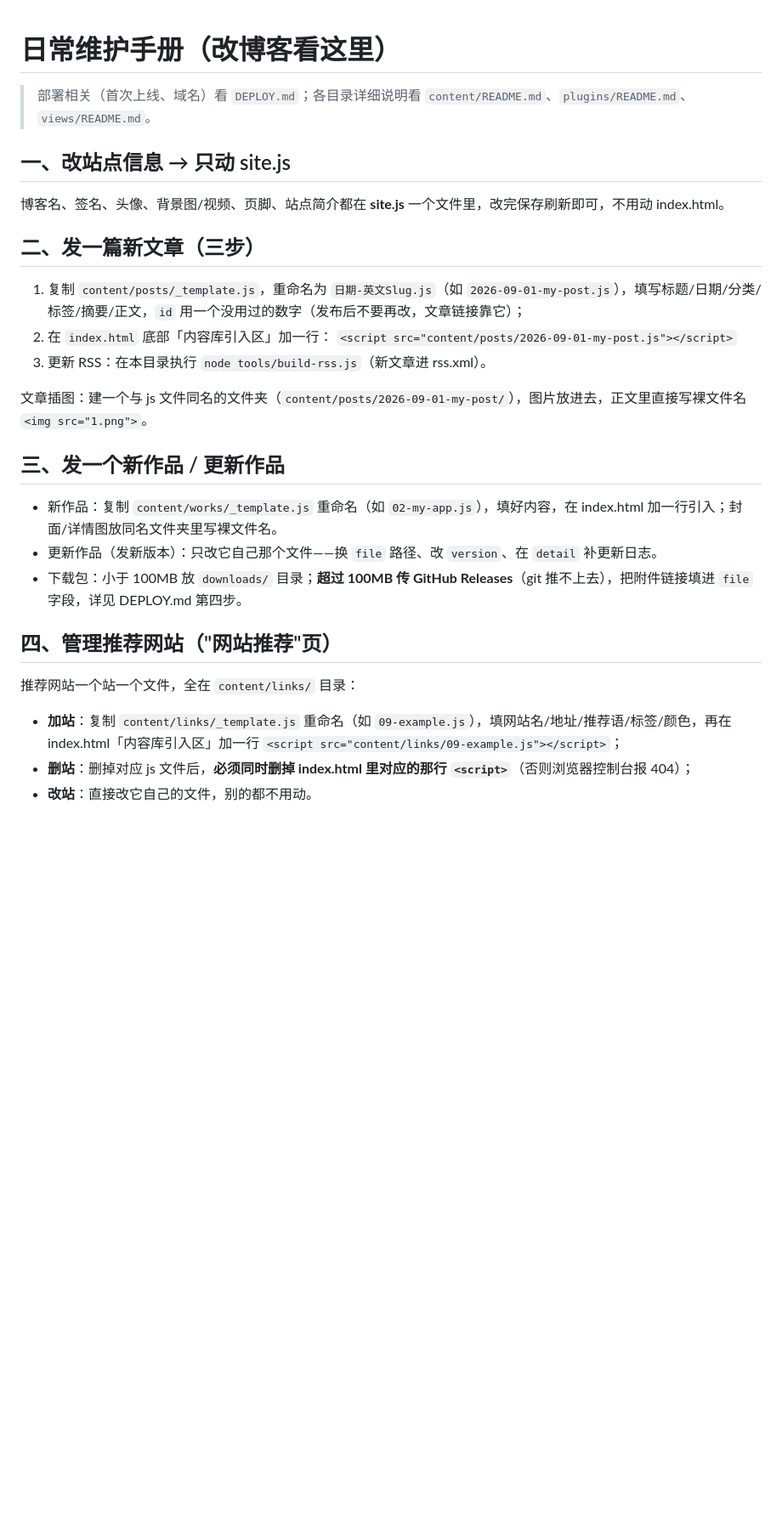
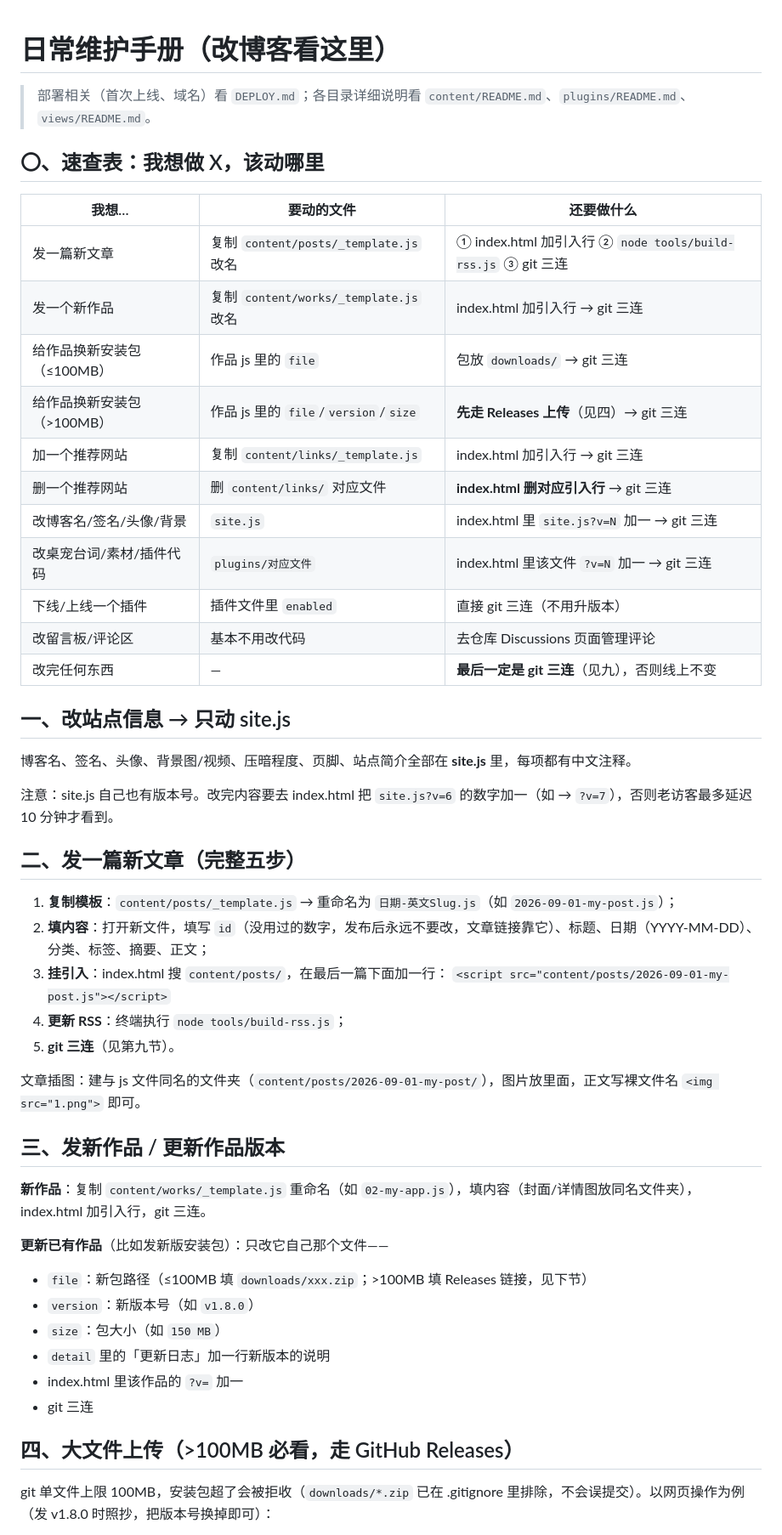
Before and after one commit to kuqi061128-cyber/kuqi061128-cyber.github.io, a Markdown page: MAINTAIN.md, the part around one of its changes. Shown at 85% size. Drawn GitHub-style; blank space fills up the shorter version.

```diff
--- a/MAINTAIN.md
+++ b/MAINTAIN.md
@@ -2,30 +2,52 @@
 
 > 部署相关（首次上线、域名）看 `DEPLOY.md`；各目录详细说明看 `content/README.md`、`plugins/README.md`、`views/README.md`。
 
+## 〇、速查表：我想做 X，该动哪里
+
+| 我想… | 要动的文件 | 还要做什么 |
+|---|---|---|
+| 发一篇新文章 | 复制 `content/posts/_template.js` 改名 | ① index.html 加引入行 ② `node tools/build-rss.js` ③ git 三连 |
+| 发一个新作品 | 复制 `content/works/_template.js` 改名 | index.html 加引入行 → git 三连 |
+| 给作品换新安装包（≤100MB） | 作品 js 里的 `file` | 包放 `downloads/` → git 三连 |
+| 给作品换新安装包（>100MB） | 作品 js 里的 `file`/`version`/`size` | **先走 Releases 上传**（见四）→ git 三连 |
+| 加一个推荐网站 | 复制 `content/links/_template.js` | index.html 加引入行 → git 三连 |
+| 删一个推荐网站 | 删 `content/links/` 对应文件 | **index.html 删对应引入行** → git 三连 |
+| 改博客名/签名/头像/背景 | `site.js` | index.html 里 `site.js?v=N` 加一 → git 三连 |
+| 改桌宠台词/素材/插件代码 | `plugins/对应文件` | index.html 里该文件 `?v=N` 加一 → git 三连 |
+| 下线/上线一个插件 | 插件文件里 `enabled` | 直接 git 三连（不用升版本） |
+| 改留言板/评论区 | 基本不用改代码 | 去仓库 Discussions 页面管理评论 |
+| 改完任何东西 | — | **最后一定是 git 三连**（见九），否则线上不变 |
+
 ## 一、改站点信息 → 只动 site.js
 
-博客名、签名、头像、背景图/视频、页脚、站点简介都在 **site.js** 一个文件里，改完保存刷新即可，不用动 index.html。
+博客名、签名、头像、背景图/视频、压暗程度、页脚、站点简介全部在 **site.js** 里，每项都有中文注释。
 
-## 二、发一篇新文章（三步）
+注意：site.js 自己也有版本号。改完内容要去 index.html 把 `site.js?v=6` 的数字加一（如 → `?v=7`），否则老访客最多延迟 10 分钟才看到。
 
-1. 复制 `content/posts/_template.js`，重命名为 `日期-英文Slug.js`（如 `2026-09-01-my-post.js`），填写标题/日期/分类/标签/摘要/正文，`id` 用一个没用过的数字（发布后不要再改，文章链接靠它）；
-2. 在 `index.html` 底部「内容库引入区」加一行：
+## 二、发一篇新文章（完整五步）
+
+1. **复制模板**：`content/posts/_template.js` → 重命名为 `日期-英文Slug.js`（如 `2026-09-01-my-post.js`）；
+2. **填内容**：打开新文件，填写 `id`（没用过的数字，发布后永远不要改，文章链接靠它）、标题、日期（YYYY-MM-DD）、分类、标签、摘要、正文；
+3. **挂引入**：index.html 搜 `content/posts/`，在最后一篇下面加一行：
    `<script src="content/posts/2026-09-01-my-post.js"></script>`
-3. 更新 RSS：在本目录执行 `node tools/build-rss.js`（新文章进 rss.xml）。
+4. **更新 RSS**：终端执行 `node tools/build-rss.js`；
+5. **git 三连**（见第九节）。
 
-文章插图：建一个与 js 文件同名的文件夹（`content/posts/2026-09-01-my-post/`），图片放进去，正文里直接写裸文件名 `<img src="1.png">`。
+文章插图：建与 js 文件同名的文件夹（`content/posts/2026-09-01-my-post/`），图片放里面，正文写裸文件名 `<img src="1.png">` 即可。
 
-## 三、发一个新作品 / 更新作品
+## 三、发新作品 / 更新作品版本
 
-- 新作品：复制 `content/works/_template.js` 重命名（如 `02-my-app.js`），填好内容，在 index.html 加一行引入；封面/详情图放同名文件夹里写裸文件名。
-- 更新作品（发新版本）：只改它自己那个文件——换 `file` 路径、改 `version`、在 `detail` 补更新日志。
-- 下载包：小于 100MB 放 `downloads/` 目录；**超过 100MB 传 GitHub Releases**（git 推不上去），把附件链接填进 `file` 字段，详见 DEPLOY.md 第四步。
+**新作品**：复制 `content/works/_template.js` 重命名（如 `02-my-app.js`），填内容（封面/详情图放同名文件夹），index.html 加引入行，git 三连。
 
-## 四、管理推荐网站（"网站推荐"页）
+**更新已有作品**（比如发新版安装包）：只改它自己那个文件——
+- `file`：新包路径（≤100MB 填 `downloads/xxx.zip`；>100MB 填 Releases 链接，见下节）
+- `version`：新版本号（如 `v1.8.0`）
+- `size`：包大小（如 `150 MB`）
+- `detail` 里的「更新日志」加一行新版本的说明
+- index.html 里该作品的 `?v=` 加一
+- git 三连
 
-推荐网站一个站一个文件，全在 `content/links/` 目录：
+## 四、大文件上传（>100MB 必看，走 GitHub Releases）
 
-- **加站**：复制 `content/links/_template.js` 重命名（如 `09-example.js`），填网站名/地址/推荐语/标签/颜色，再在 index.html「内容库引入区」加一行 `<script src="content/links/09-example.js"></script>`；
-- **删站**：删掉对应 js 文件后，**必须同时删掉 index.html 里对应的那行 `<script>`**（否则浏览器控制台报 404）；
-- **改站**：直接改它自己的文件，别的都不用动。
+git 单文件上限 100MB，安装包超了会被拒收（`downloads/*.zip` 已在 .gitignore 里排除，不会误提交）。以网页操作为例（发 v1.8.0 时照抄，把版本号换掉即可）：
 
```
Also changed, not shown: other parts of MAINTAIN.md (+57 -54 lines).
